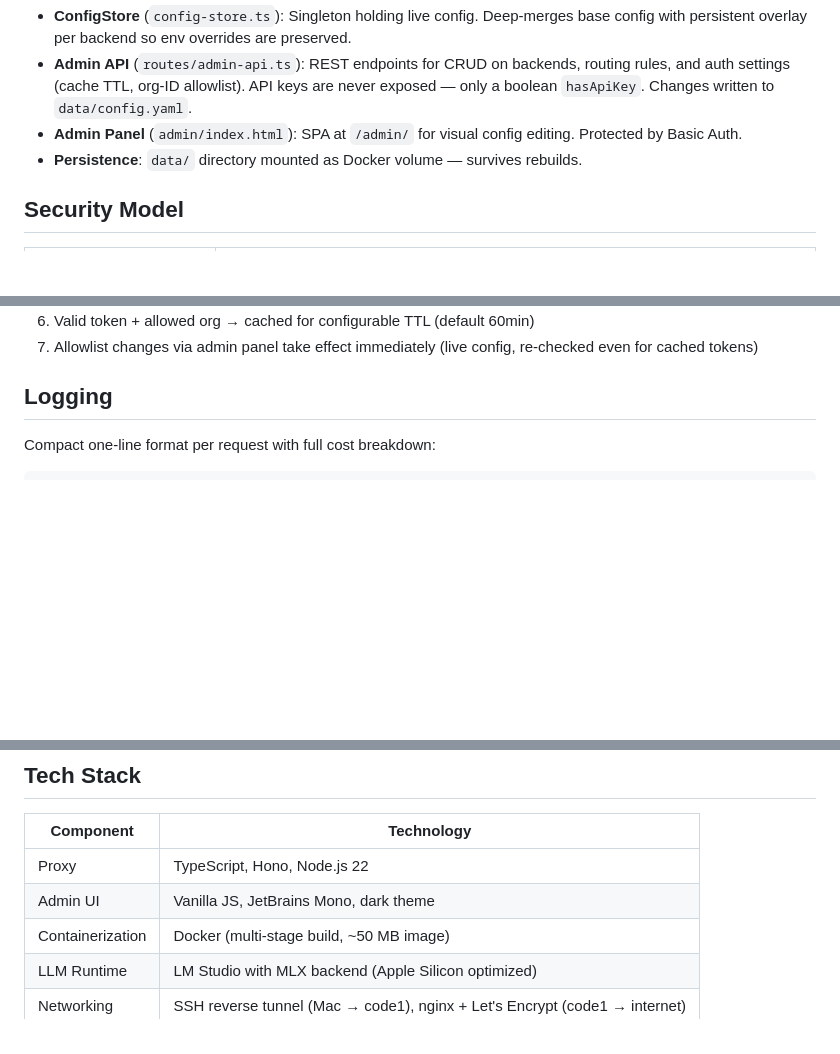
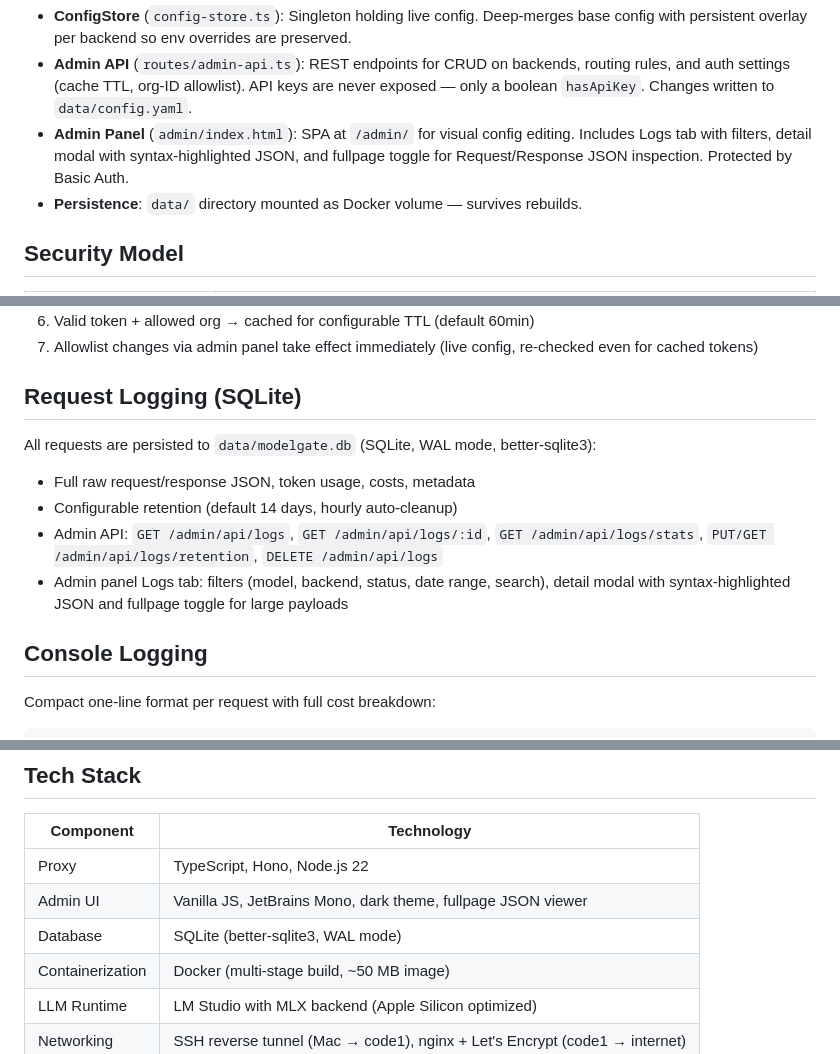
Before and after one commit to diem2001/modelgate, a Markdown page: ARCHITECTURE.md, 3 parts joined by grey strips. Rendered like a GitHub page; blank space fills up the shorter version.

```diff
--- a/ARCHITECTURE.md
+++ b/ARCHITECTURE.md
@@ -105,7 +105,7 @@ modelgate.config.yaml          (base config, checked into git)
 
 - **ConfigStore** (`config-store.ts`): Singleton holding live config. Deep-merges base config with persistent overlay per backend so env overrides are preserved.
 - **Admin API** (`routes/admin-api.ts`): REST endpoints for CRUD on backends, routing rules, and auth settings (cache TTL, org-ID allowlist). API keys are never exposed — only a boolean `hasApiKey`. Changes written to `data/config.yaml`.
-- **Admin Panel** (`admin/index.html`): SPA at `/admin/` for visual config editing. Protected by Basic Auth.
+- **Admin Panel** (`admin/index.html`): SPA at `/admin/` for visual config editing. Includes Logs tab with filters, detail modal with syntax-highlighted JSON, and fullpage toggle for Request/Response JSON inspection. Protected by Basic Auth.
 - **Persistence**: `data/` directory mounted as Docker volume — survives rebuilds.
 
 ## Security Model
@@ -131,7 +131,15 @@ modelgate.config.yaml          (base config, checked into git)
 6. Valid token + allowed org → cached for configurable TTL (default 60min)
 7. Allowlist changes via admin panel take effect immediately (live config, re-checked even for cached tokens)
 
-## Logging
+## Request Logging (SQLite)
+
+All requests are persisted to `data/modelgate.db` (SQLite, WAL mode, better-sqlite3):
+- Full raw request/response JSON, token usage, costs, metadata
+- Configurable retention (default 14 days, hourly auto-cleanup)
+- Admin API: `GET /admin/api/logs`, `GET /admin/api/logs/:id`, `GET /admin/api/logs/stats`, `PUT/GET /admin/api/logs/retention`, `DELETE /admin/api/logs`
+- Admin panel Logs tab: filters (model, backend, status, date range, search), detail modal with syntax-highlighted JSON and fullpage toggle for large payloads
+
+## Console Logging
 
 Compact one-line format per request with full cost breakdown:
 
@@ -157,7 +165,8 @@ Token usage fields shown when available:
 | Component | Technology |
 |-----------|-----------|
 | Proxy | TypeScript, Hono, Node.js 22 |
-| Admin UI | Vanilla JS, JetBrains Mono, dark theme |
+| Admin UI | Vanilla JS, JetBrains Mono, dark theme, fullpage JSON viewer |
+| Database | SQLite (better-sqlite3, WAL mode) |
 | Containerization | Docker (multi-stage build, ~50 MB image) |
 | LLM Runtime | LM Studio with MLX backend (Apple Silicon optimized) |
 | Networking | SSH reverse tunnel (Mac → code1), nginx + Let's Encrypt (code1 → internet) |
```
Also changed, not shown: README.md (+7 -3 lines).
